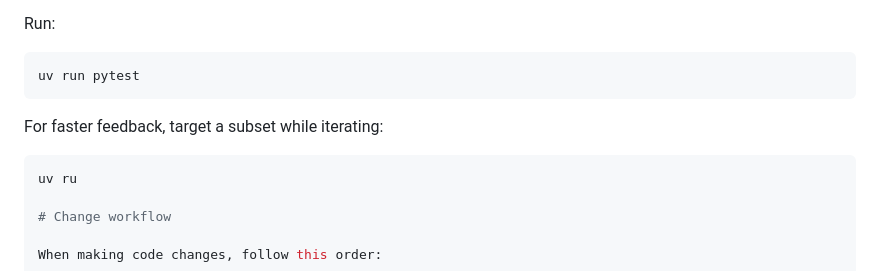
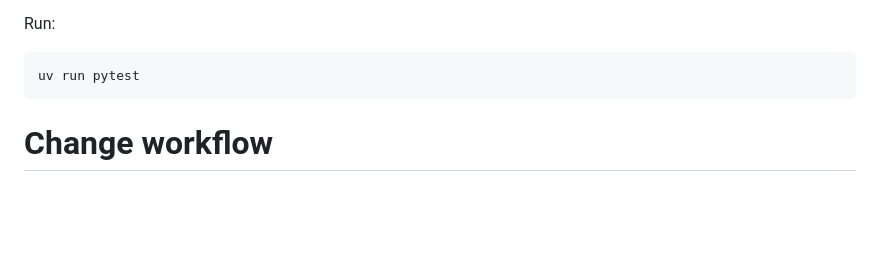
Before and after one commit to Majramos/marcoramos-me, a Markdown page: AGENTS.md, the part around the change. GitHub-like rendering; blank space fills up the shorter version.

Commit message:
docs: fix text clipping in Agents.md

````diff
--- a/AGENTS.md
+++ b/AGENTS.md
@@ -112,11 +112,6 @@ Run:
 uv run pytest
 ```
 
-For faster feedback, target a subset while iterating:
-
-```bash
-uv ru
-
 # Change workflow
 
 When making code changes, follow this order:
````
